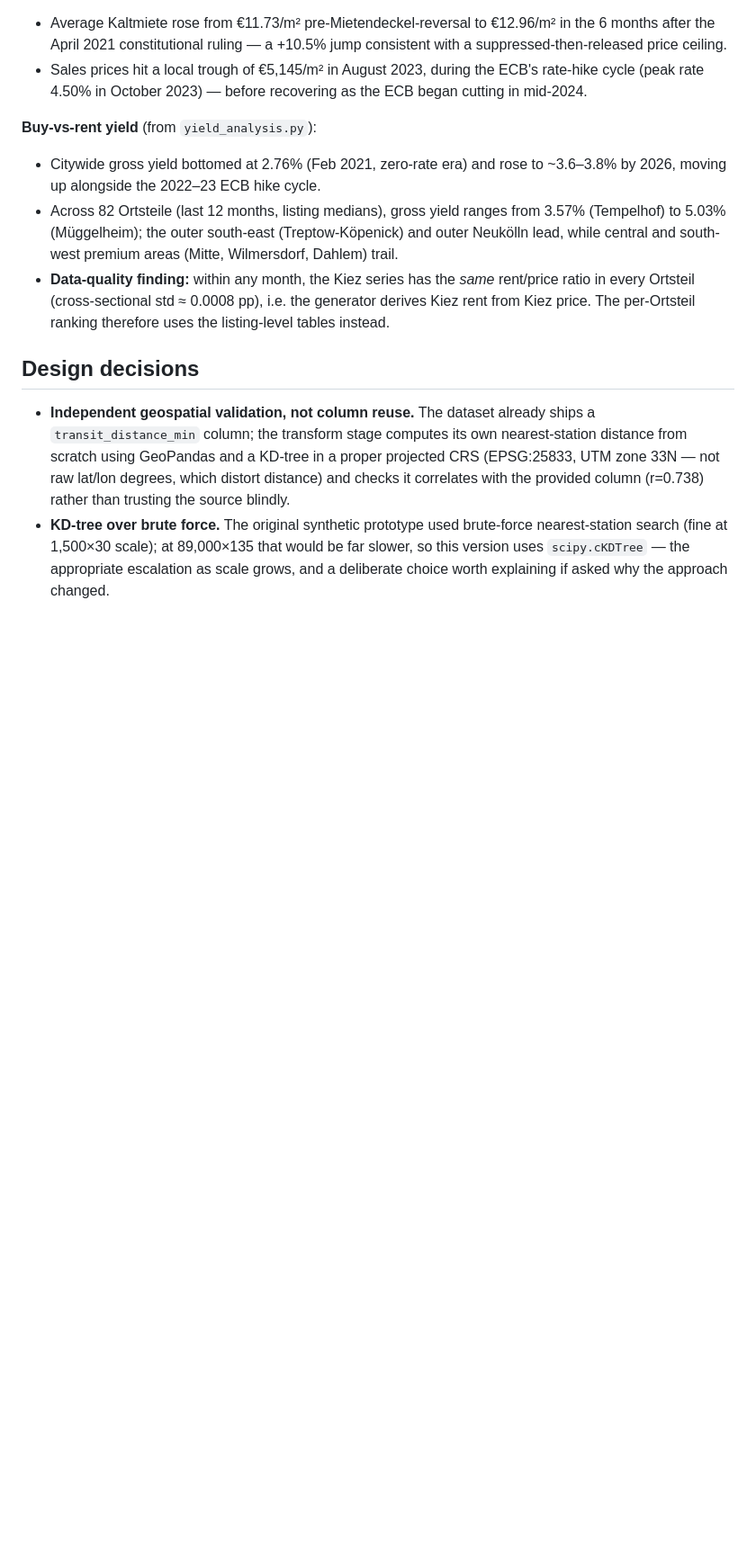
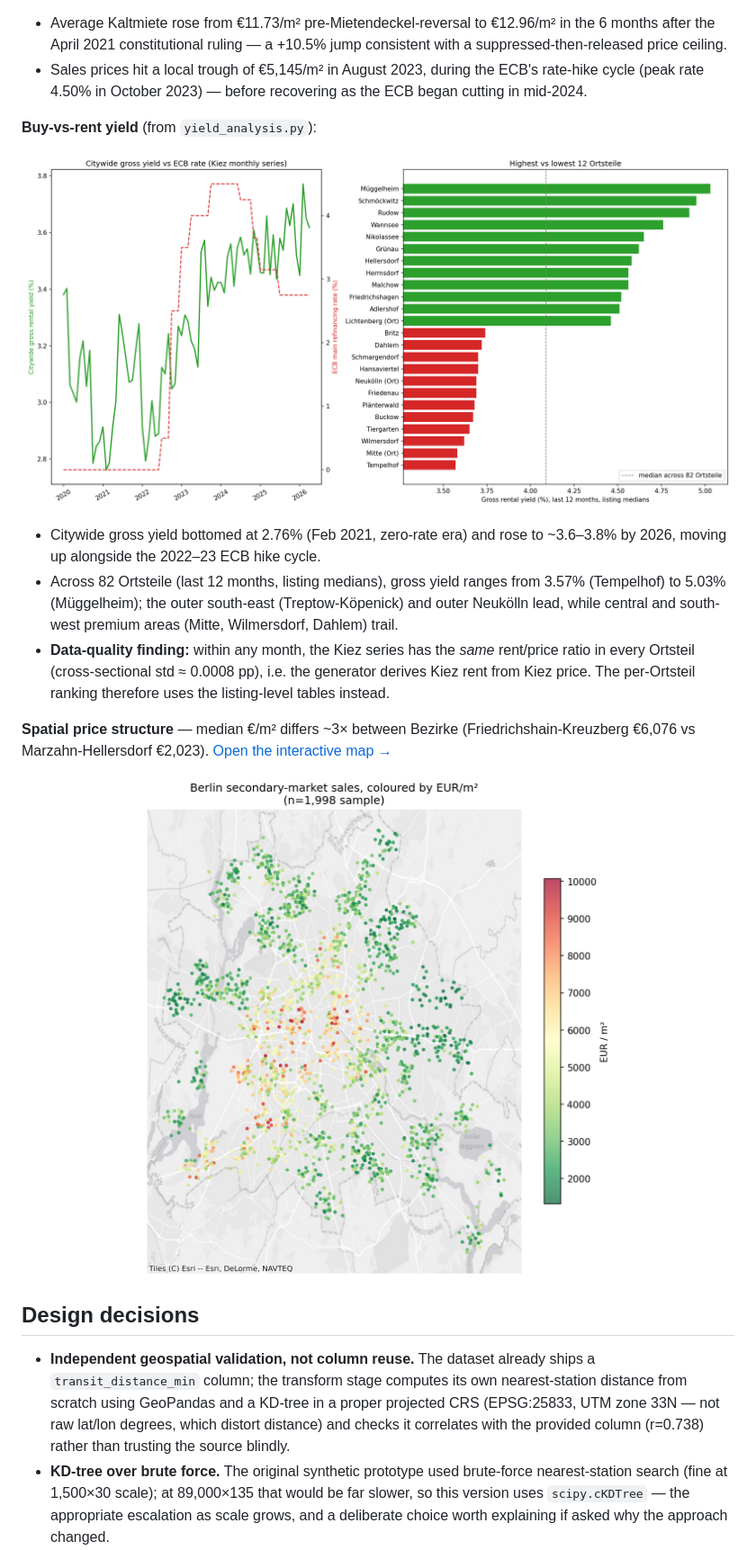
Before and after one commit to Ehsan-Ghoreishi/berlin-real-estate-geospatial-analysis, a Markdown page: README.md, the part around one of its changes. Shown at 90% size. Drawn GitHub-style; blank space fills up the shorter version.

```diff
--- a/README.md
+++ b/README.md
@@ -143,6 +202,9 @@ condition (0.08), energy class (0.05), and the computed transit distance
   recovering as the ECB began cutting in mid-2024.
 
 **Buy-vs-rent yield** (from `yield_analysis.py`):
+
+![Gross rental yield: citywide over time and by Ortsteil](maps/rental_yield_by_ortsteil.png)
+
 - Citywide gross yield bottomed at 2.76% (Feb 2021, zero-rate era) and
   rose to ~3.6–3.8% by 2026, moving up alongside the 2022–23 ECB hike cycle.
 - Across 82 Ortsteile (last 12 months, listing medians), gross yield
@@ -153,6 +215,12 @@ condition (0.08), energy class (0.05), and the computed transit distance
   *same* rent/price ratio in every Ortsteil (cross-sectional std ≈
   0.0008 pp), i.e. the generator derives Kiez rent from Kiez price. The
   per-Ortsteil ranking therefore uses the listing-level tables instead.
+
+**Spatial price structure** — median €/m² differs ~3× between Bezirke
+(Friedrichshain-Kreuzberg €6,076 vs Marzahn-Hellersdorf €2,023).
+[Open the interactive map →](https://ehsan-ghoreishi.github.io/berlin-real-estate-geospatial-analysis/maps/berlin_prices_interactive.html)
+
+<p align="center"><img src="maps/berlin_prices_static.png" width="560" alt="Berlin sales coloured by EUR per m2"></p>
 
 ## Design decisions
 
```
Also changed, not shown: other parts of README.md (+86 -19 lines).
